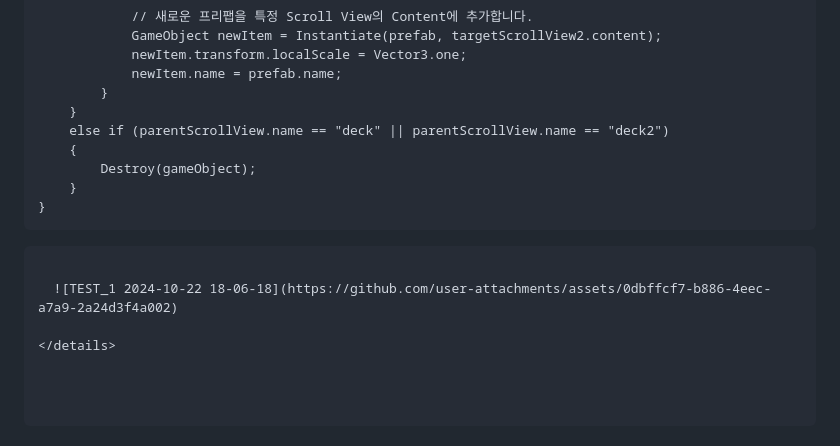
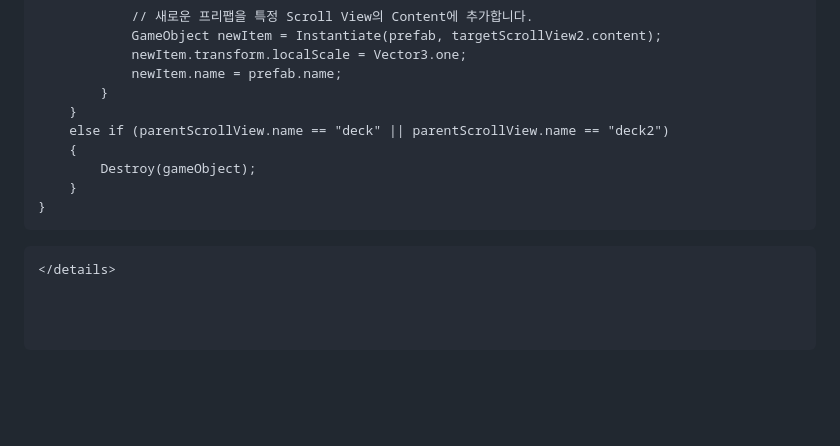
Before and after one commit to benbenbrode/slay-the-battlefiled, a Markdown page: README.md, the part around the change. GitHub-like rendering; folded sections open; blank space fills up the shorter version.

````diff
--- a/README.md
+++ b/README.md
@@ -507,7 +507,4 @@ public class Network : MonoBehaviourPunCallbacks
         }
     }
 ```
-
-  ![TEST_1 2024-10-22 18-06-18](https://github.com/user-attachments/assets/0dbffcf7-b886-4eec-a7a9-2a24d3f4a002)
-
 </details>
````
